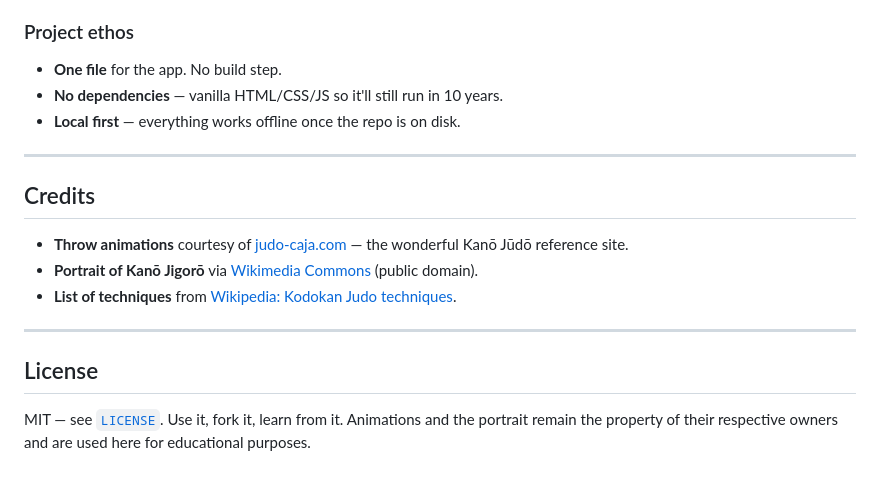
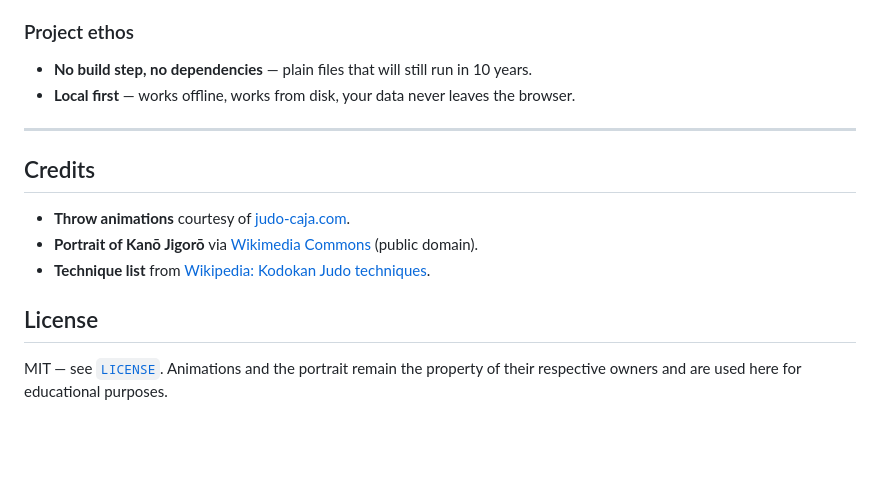
Before and after one commit to 7H35C4r3Cr0W/Judo-Throw-Flashcards, a Markdown page: README.md, the part around one of its changes. Rendered like a GitHub page; blank space fills up the shorter version.

```diff
--- a/README.md
+++ b/README.md
@@ -143,20 +130,17 @@ Add, remove, or rename freely — the UI rebuilds itself from this array.
 
 ### Project ethos
 
-- **One file** for the app. No build step.
-- **No dependencies** — vanilla HTML/CSS/JS so it'll still run in 10 years.
-- **Local first** — everything works offline once the repo is on disk.
+- **No build step, no dependencies** — plain files that will still run in 10 years.
+- **Local first** — works offline, works from disk, your data never leaves the browser.
 
 ---
 
 ## Credits
 
-- **Throw animations** courtesy of [judo-caja.com](https://judo-caja.com/techniques.html) — the wonderful Kanō Jūdō reference site.
+- **Throw animations** courtesy of [judo-caja.com](https://judo-caja.com/techniques.html).
 - **Portrait of Kanō Jigorō** via [Wikimedia Commons](https://commons.wikimedia.org/wiki/File:Portrait_of_late_Mr._Kano.jpg) (public domain).
-- **List of techniques** from [Wikipedia: Kodokan Judo techniques](https://en.wikipedia.org/wiki/List_of_Kodokan_Judo_techniques).
-
----
+- **Technique list** from [Wikipedia: Kodokan Judo techniques](https://en.wikipedia.org/wiki/List_of_Kodokan_Judo_techniques).
 
 ## License
 
-MIT — see [`LICENSE`](./LICENSE). Use it, fork it, learn from it. Animations and the portrait remain the property of their respective owners and are used here for educational purposes.
+MIT — see [`LICENSE`](./LICENSE). Animations and the portrait remain the property of their respective owners and are used here for educational purposes.
```
Also changed, not shown: other parts of README.md (+77 -90 lines).
